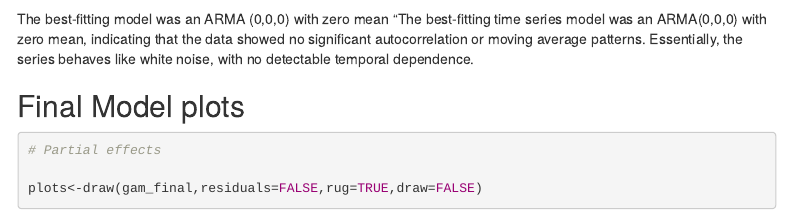
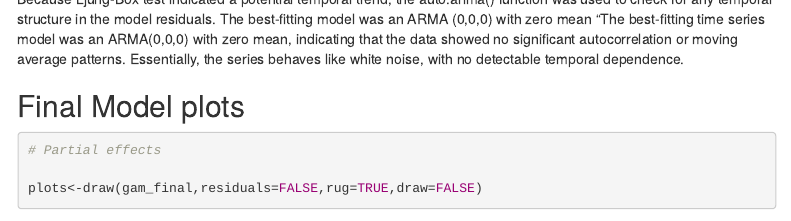
Before and after one commit to moniglezc/Dissentangling-climate-and-parental-effects-on-recruitment-of-southern-stock-of-European-hake, an R Markdown document (Analysis_hke.Rmd): the page in a window 1100 px wide, from 2820 px down before the commit and from 2840 px down after it. Rendered offline with R 4.5, knitr and Pandoc, with nearby package versions; some code elsewhere in the file could not run offline; menus at the side of the page are left out.

Commit message:
Analysis_hke.Rmd

````diff
--- a/Analysis_hke.Rmd
+++ b/Analysis_hke.Rmd
@@ -294,7 +294,8 @@ summary(arma_res)
 checkresiduals(arma_res)
 
 ```
-
+Because Ljung-Box test indicated a potential temporal trend, the auto.arima() function
+was used to check for any temporal structure in the model residuals.
 The best-fitting model was an ARMA (0,0,0) with zero mean
 “The best-fitting time series model was an ARMA(0,0,0) with zero mean,
 indicating that the data showed no significant autocorrelation or moving
````
